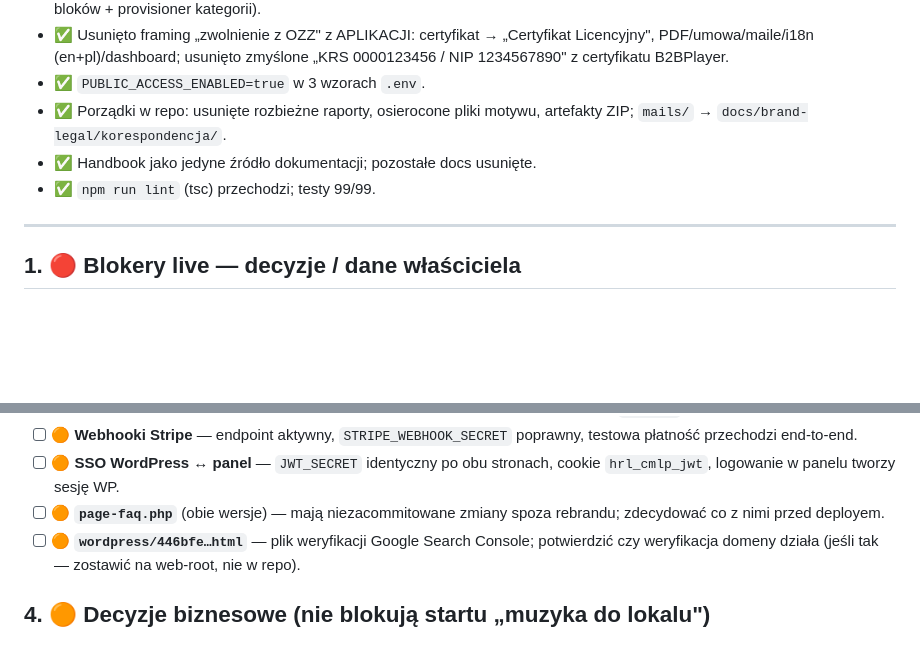
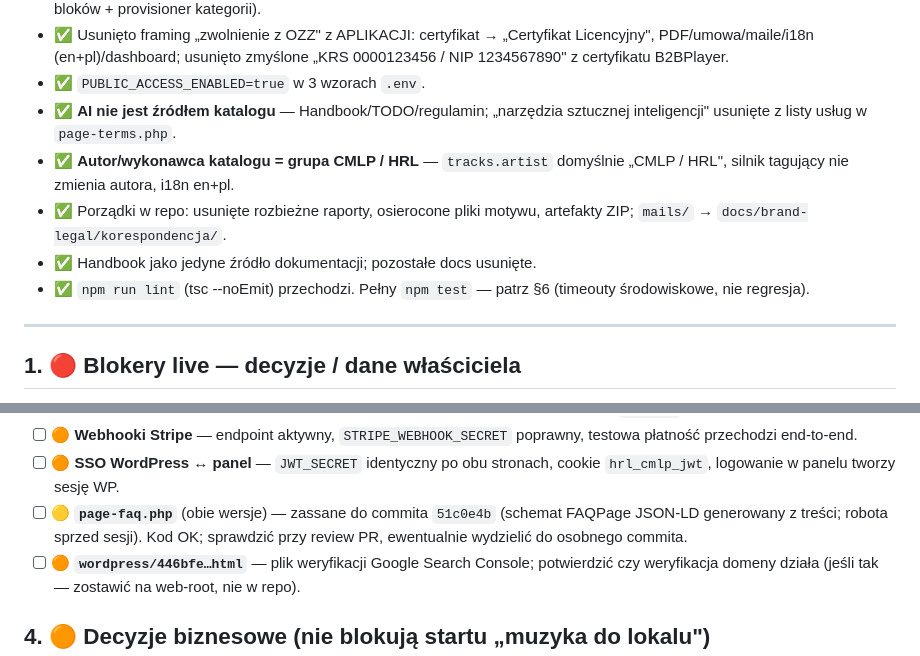
Before and after one commit to HardbanRecordsLab/CMLP, a Markdown page: docs/TODO.md, 2 parts joined by grey strips. GitHub-like rendering; blank space fills up the shorter version.

Commit message:
docs(todo): aktualizacja sekcji Zrobione + status page-faq
Co-Authored-By: Claude Sonnet 5 <noreply@anthropic.com>

```diff
--- a/docs/TODO.md
+++ b/docs/TODO.md
@@ -22,10 +22,15 @@ Aktualizacja: 2026-09-06.
   „Certyfikat Licencyjny", PDF/umowa/maile/i18n (en+pl)/dashboard; usunięto
   zmyślone „KRS 0000123456 / NIP 1234567890" z certyfikatu B2BPlayer.
 - ✅ `PUBLIC_ACCESS_ENABLED=true` w 3 wzorach `.env`.
+- ✅ **AI nie jest źródłem katalogu** — Handbook/TODO/regulamin; „narzędzia
+  sztucznej inteligencji" usunięte z listy usług w `page-terms.php`.
+- ✅ **Autor/wykonawca katalogu = grupa CMLP / HRL** — `tracks.artist`
+  domyślnie „CMLP / HRL", silnik tagujący nie zmienia autora, i18n en+pl.
 - ✅ Porządki w repo: usunięte rozbieżne raporty, osierocone pliki motywu,
   artefakty ZIP; `mails/` → `docs/brand-legal/korespondencja/`.
 - ✅ Handbook jako jedyne źródło dokumentacji; pozostałe docs usunięte.
-- ✅ `npm run lint` (tsc) przechodzi; testy 99/99.
+- ✅ `npm run lint` (tsc --noEmit) przechodzi. Pełny `npm test` — patrz §6
+  (timeouty środowiskowe, nie regresja).
 
 ---
 
@@ -94,8 +99,9 @@ Aktualizacja: 2026-09-06.
   poprawny, testowa płatność przechodzi end-to-end.
 - [ ] 🟠 **SSO WordPress ↔ panel** — `JWT_SECRET` identyczny po obu stronach,
   cookie `hrl_cmlp_jwt`, logowanie w panelu tworzy sesję WP.
-- [ ] 🟠 **`page-faq.php`** (obie wersje) — mają niezacommitowane zmiany
-  spoza rebrandu; zdecydować co z nimi przed deployem.
+- [ ] 🟡 **`page-faq.php`** (obie wersje) — zassane do commita `51c0e4b`
+  (schemat FAQPage JSON-LD generowany z treści; robota sprzed sesji). Kod OK;
+  sprawdzić przy review PR, ewentualnie wydzielić do osobnego commita.
 - [ ] 🟠 **`wordpress/446bfe…html`** — plik weryfikacji Google Search Console;
   potwierdzić czy weryfikacja domeny działa (jeśli tak — zostawić na web-root,
   nie w repo).
```
